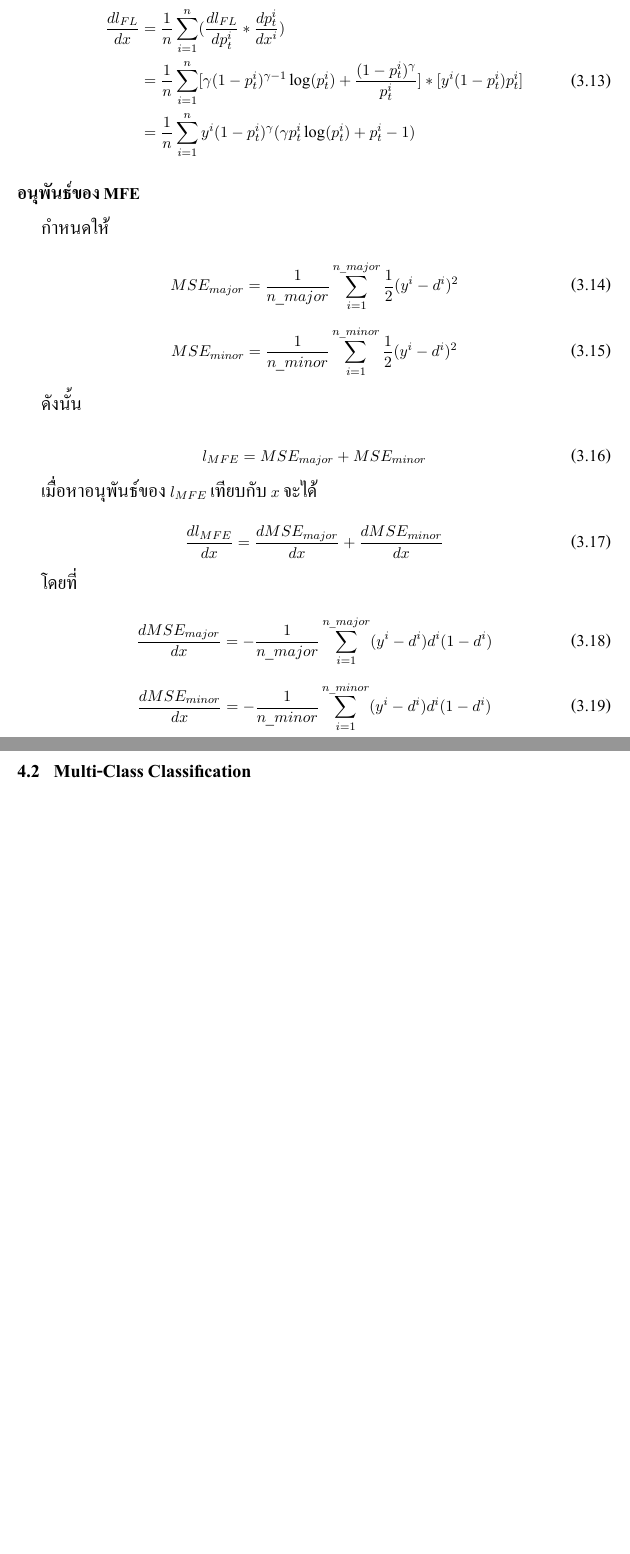
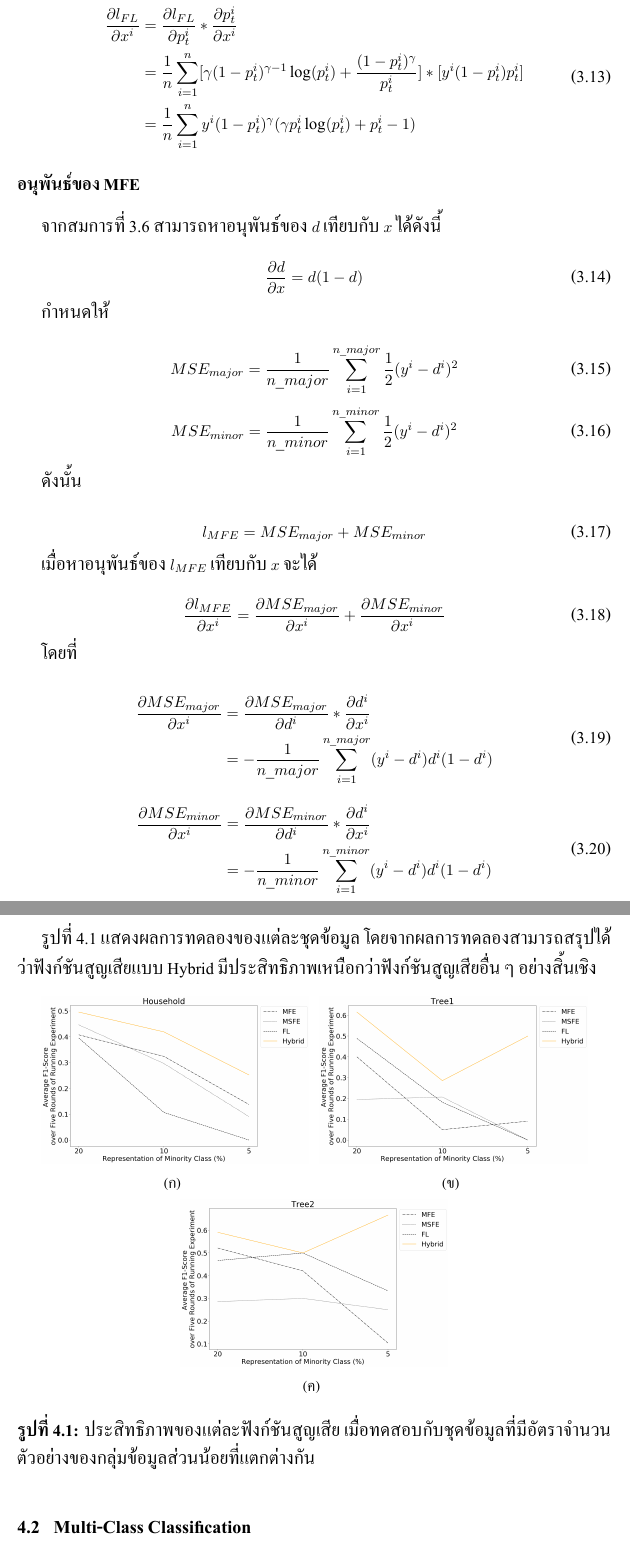
Before and after one commit to Skydddoogg/my-senior-project, a LaTeX thesis (full-report.tex, which reads chapter3.tex, chapter4.tex): two parts of pages 23 and 28 of 31, joined at a grey line, cut at the place of the change, the shorter picture padded with empty space. Compiled offline with XeLaTeX.

Commit message:
Add result images

```diff
--- a/chapter3.tex
+++ b/chapter3.tex
@@ -96,17 +96,23 @@ d =  \frac{\mathrm{1} }{\mathrm{1} + e^{-x} }
     l_{FL} = \frac{1}{n} \sum_{i = 1}^{n} - (1 - p_{t}^{i})^{\gamma}\log (p_{t}^{i})
 \end{equation}
 
-โดยที่ $\gamma$ เป็นค่าคงที่ เมื่อหาอนุพันธ์ของ $l_{FL}$ เทียบกับ $x$จะได้
+โดยที่ $\gamma$ เป็นค่าคงที่ เมื่อหาอนุพันธ์ของ $l_{FL}$ เทียบกับ $x$ จะได้
 
 \begin{equation}
 \begin{split}
-\frac{dl_{FL}}{dx} & = \frac{1}{n} \sum_{i = 1}^{n} (\frac{dl_{FL}}{dp_{t}^{i}} * \frac{dp_{t}^{i}}{dx^{i}}) \\
+\frac{\partial l_{FL}}{\partial x^{i}} & = \frac{\partial l_{FL}}{\partial p_{t}^{i}} * \frac{\partial p_{t}^{i}}{\partial x^{i}} \\
 & =\frac{1}{n} \sum_{i = 1}^{n} [\gamma (1 - p_{t}^{i})^{\gamma - 1} \log (p_{t}^{i}) + \frac{(1 - p_{t}^{i})^{\gamma}}{p_{t}^{i}}] * [y^{i}(1 - p_{t}^{i})p_{t}^{i}]  \\
 & = \frac{1}{n} \sum_{i = 1}^{n} y^{i} (1 - p_{t}^{i})^{\gamma} (\gamma p_{t}^{i} \log (p_{t}^{i}) + p_{t}^{i} - 1)
 \end{split}
 \end{equation}
 
 \subsubsection{อนุพันธ์ของ MFE}
+จากสมการที่~\ref{eq:sigmoid} สามารถหาอนุพันธ์ของ $d$ เทียบกับ $x$ ได้ดังนี้
+
+\begin{equation}
+\frac{\partial d}{\partial x} = d(1 - d)
+\end{equation}
+
 กำหนดให้
 
 \begin{equation}
@@ -126,17 +132,23 @@ MSE_{minor} = \frac{1}{n\_minor}\sum_{i=1}^{n\_minor}\frac{1}{2}(y^{i} - d^{i})^
 เมื่อหาอนุพันธ์ของ $l_{MFE}$ เทียบกับ $x$ จะได้
 
 \begin{equation}
-\frac{dl_{MFE}}{dx} = \frac{dMSE_{major}}{dx} + \frac{dMSE_{minor}}{dx}
+\frac{\partial l_{MFE}}{\partial x^{i}} = \frac{\partial MSE_{major}}{\partial x^{i}} + \frac{\partial MSE_{minor}}{\partial x^{i}}
 \end{equation}
 
 โดยที่
 
 \begin{equation} \label{eq:fpe_derivative}
-\frac{dMSE_{major}}{dx} = - \frac{1}{n\_major} \sum_{i=1}^{n\_major} (y^{i} - d^{i}) d^{i} (1 - d^{i})
+\begin{split}
+\frac{\partial MSE_{major}}{\partial x^{i}} & = \frac{\partial MSE_{major}}{\partial d^{i}} * \frac{\partial d^{i}}{\partial x^{i}} \\
+& = - \frac{1}{n\_major} \sum_{i=1}^{n\_major} (y^{i} - d^{i}) d^{i} (1 - d^{i})
+\end{split}
 \end{equation}
 
 \begin{equation} \label{eq:fne_derivative}
-\frac{dMSE_{minor}}{dx} = - \frac{1}{n\_minor} \sum_{i=1}^{n\_minor} (y^{i} - d^{i}) d^{i} (1 - d^{i})
+\begin{split}
+\frac{\partial MSE_{minor}}{\partial x^{i}} & = \frac{\partial MSE_{minor}}{\partial d^{i}} * \frac{\partial d^{i}}{\partial x^{i}} \\
+& = - \frac{1}{n\_minor} \sum_{i=1}^{n\_minor} (y^{i} - d^{i}) d^{i} (1 - d^{i})
+\end{split}
 \end{equation}
 
 เราจะใช้อนุพันธ์ที่ต่างกันสำหรับตัวอย่างของแต่ละกลุ่มข้อมูล กล่าวคือ ถ้าเป็นตัวอย่างของกลุ่มข้อมูลส่วนมาก สมการที่~\ref{eq:fpe_derivative} จะถูกใช้ และสมการที่~\ref{eq:fne_derivative} จะถูกใช้เมื่อตัวย่างเป็นของกลุ่มข้อมูลส่วนน้อย
--- a/chapter4.tex
+++ b/chapter4.tex
@@ -20,5 +20,25 @@
 เป็นชุดข้อมูลที่ประกอบด้วยข้อมูลของกลุ่ม \emph{household furniture} และ \emph{household electrical devices} โดยจะให้กลุ่ม \emph{household furniture} เป็นกลุ่มข้อมูลส่วนมาก และ \emph{household electrical devices} เป็นกลุ่มข้อมูลส่วนน้อย
 
+รูปที่~\ref{fig:result-cifar100} แสดงผลการทดลองของแต่ละชุดข้อมูล โดยจากผลการทดลองสามารถสรุปได้ว่าฟังก์ชันสูญเสียแบบ Hybrid มีประสิทธิภาพเหนือกว่าฟังก์ชันสูญเสียอื่น ๆ อย่างสิ้นเชิง
+
+\begin{figure}[h]
+  \centering
+  \subfigure[]{
+      \includegraphics[width=0.45\columnwidth]{results/Household_cifar100.png}
+      \label{fig:result-cifar100-household}
+  }
+  \subfigure[]{
+      \includegraphics[width=0.45\columnwidth]{results/Tree1_cifar100.png}
+      \label{fig:result-cifar100-tree1}
+  }
+  \subfigure[]{
+    \includegraphics[width=0.45\columnwidth]{results/Tree2_cifar100.png}
+    \label{fig:result-cifar100-tree2}
+  }
+  \caption{ประสิทธิภาพของแต่ละฟังก์ชันสูญเสีย เมื่อทดสอบกับชุดข้อมูลที่มีอัตราจำนวนตัวอย่างของกลุ่มข้อมูลส่วนน้อยที่แตกต่างกัน}
+  \label{fig:result-cifar100}
+\end{figure}
+\FloatBarrier
 
 \label{ex:cifar-100}
 \section{Multi-Class Classification}
--- a/full-report.tex
+++ b/full-report.tex
@@ -7,6 +7,7 @@
 \usepackage{placeins}
 \usepackage[super,square]{natbib}
 \usepackage{booktabs}
+\usepackage{multirow}
 
 \setmainfont{Angsana}[
  Path = fonts/,
```
Also changed, not shown: chapter2.tex (+2 -1 lines), full-report.bbl, full-report.pdf, images/results/Household_cifar100.png (added), images/results/Tree1_cifar100.png (added), images/results/Tree2_cifar100.png (added), chapter3.tex (16 more changed lines), chapter4.tex (8 more changed lines), 12 other files.
